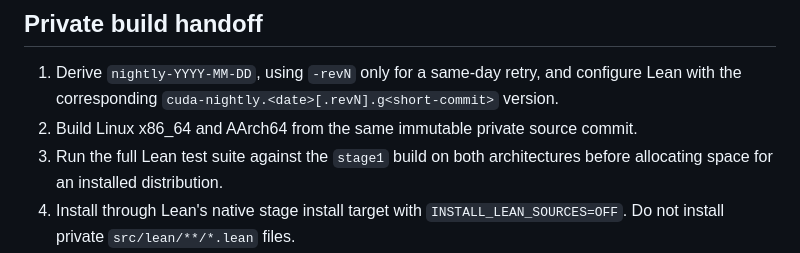
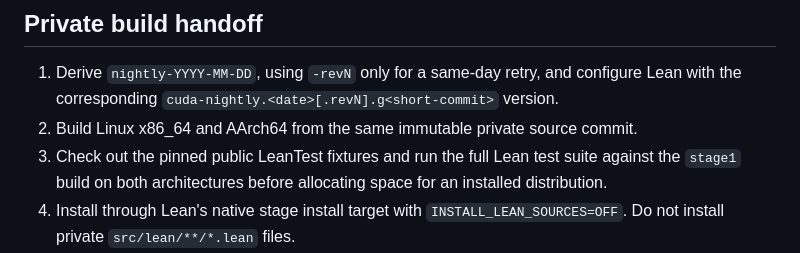
Before and after one commit to ranvier-labs/lean4-cuda-nightly, a Markdown page: docs/PUBLISHING.md, the part around the change. Drawn GitHub-style.

Commit message:
doc: pin nightly LeanTest fixtures

```diff
--- a/docs/PUBLISHING.md
+++ b/docs/PUBLISHING.md
@@ -48,8 +48,8 @@ libraries, public headers, licenses, and the normal command-line tools.
 1. Derive `nightly-YYYY-MM-DD`, using `-revN` only for a same-day retry, and configure Lean with
    the corresponding `cuda-nightly.<date>[.revN].g<short-commit>` version.
 2. Build Linux x86_64 and AArch64 from the same immutable private source commit.
-3. Run the full Lean test suite against the `stage1` build on both architectures before allocating
-   space for an installed distribution.
+3. Check out the pinned public LeanTest fixtures and run the full Lean test suite against the
+   `stage1` build on both architectures before allocating space for an installed distribution.
 4. Install through Lean's native stage install target with `INSTALL_LEAN_SOURCES=OFF`. Do not
    install private `src/lean/**/*.lean` files.
 5. Run installed-tree validation and the extracted Lake CUDA smoke on both architectures. The
```
